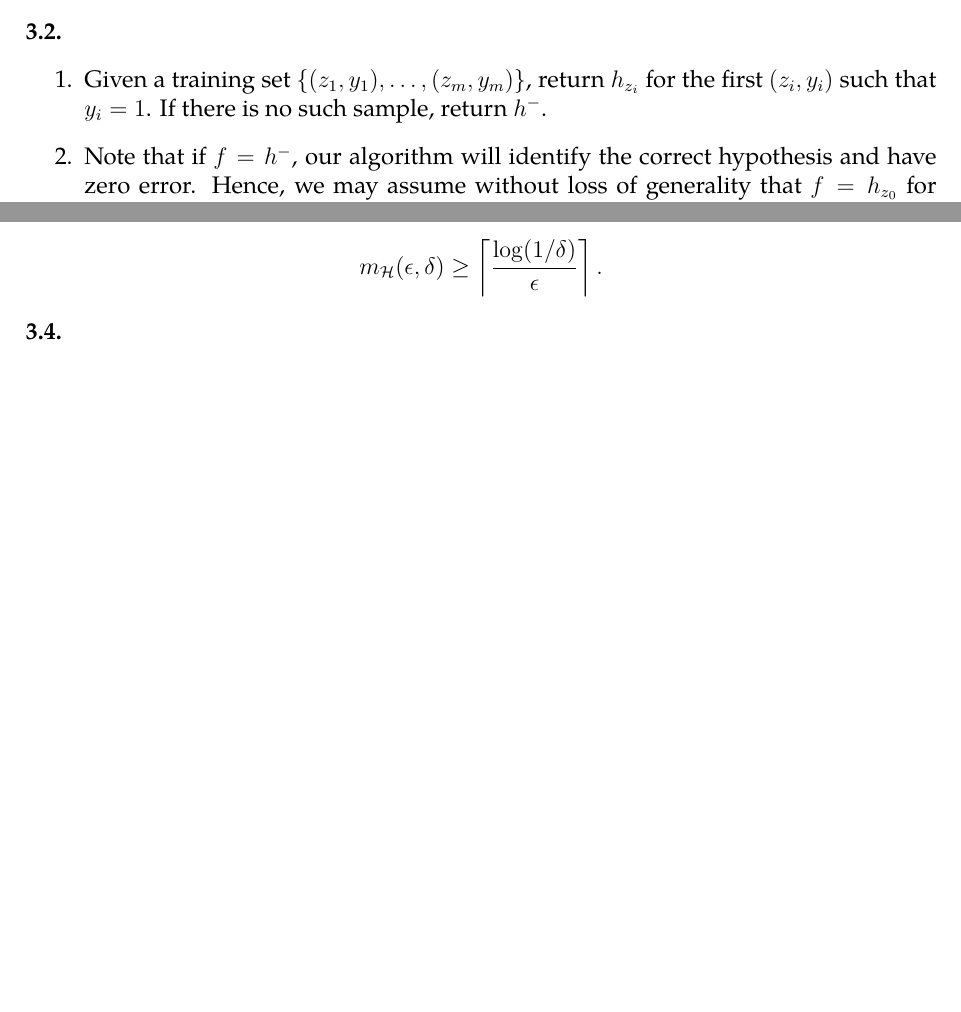
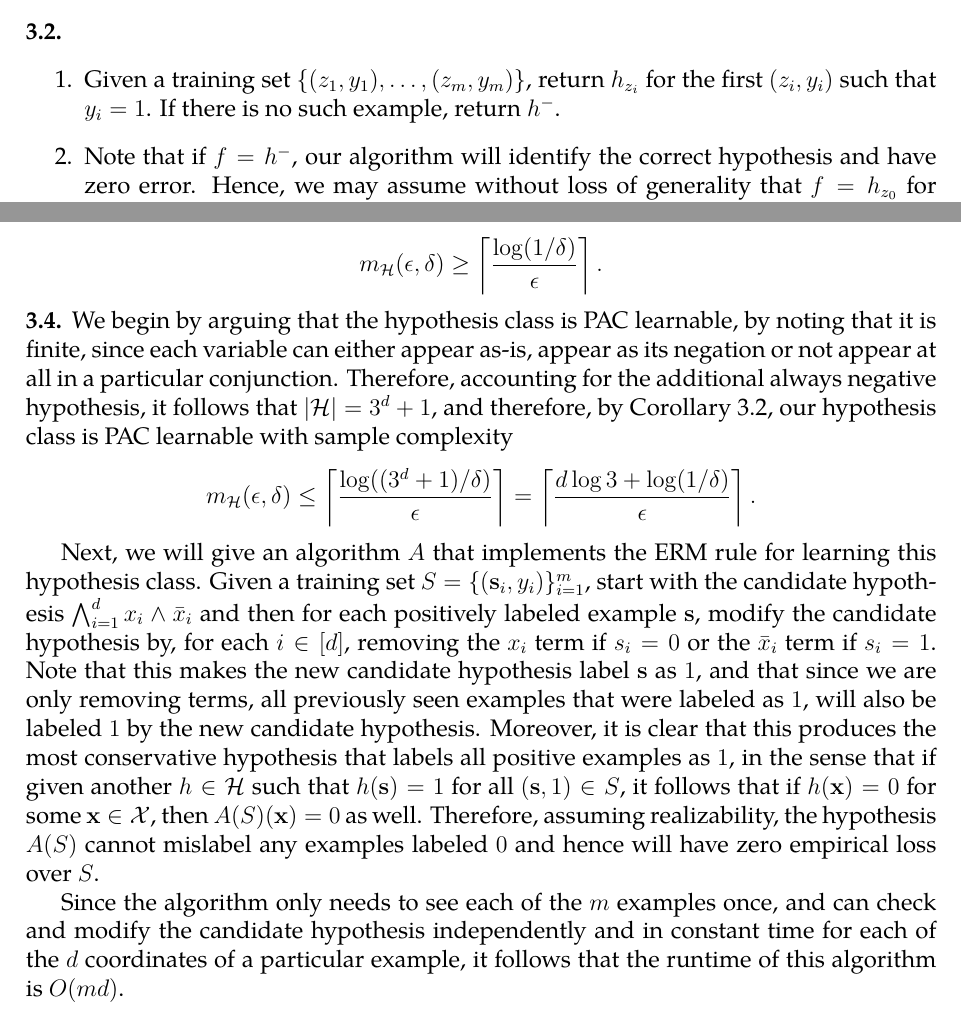
Before and after one commit to dtrifuno/understanding-machine-learning-solutions, a LaTeX thesis (main.tex, which reads part1/ch03.tex): two parts of pages 6 and 7 of 39 before the commit and two parts of pages 6 and 7 of 40 after it, joined at a grey line, cut so that both start at the same text, the shorter picture padded with empty space. Compiled offline with pdfLaTeX.

Commit message:
Add Exercise 3.4

```diff
--- a/part1/ch03.tex
+++ b/part1/ch03.tex
@@ -33,7 +33,7 @@
     \item[]
     \item Given a training set $\{(z_1, y_1), \ldots, (z_m, y_m)\}$,
           return $h_{z_i}$ for the first $(z_i, y_i)$ such that $y_i=1$.
-          If there is no such sample, return $h^-$.
+          If there is no such example, return $h^-$.
     \item Note that if $f=h^-$, our algorithm will identify the correct
           hypothesis and have zero error. Hence, we may assume without loss of
           generality that $f=h_{z_0}$ for some $z_0\in\X$. In this case, our
@@ -94,6 +94,39 @@
 \end{ex}
 
 \begin{ex}
+  We begin by arguing that the hypothesis class is PAC learnable, by noting that
+  it is finite, since each variable can either appear as-is, appear as its
+  negation or not appear at all in a particular conjunction. Therefore,
+  accounting for the additional always negative hypothesis, it follows that
+  $|\H|=3^d+1$, and therefore, by Corollary 3.2, our hypothesis class is PAC
+  learnable with sample complexity
+  \[
+    m_\H(\epsilon,\delta)\leq
+    \left\lceil\frac{\log((3^d+1)/\delta)}{\epsilon}\right\rceil
+    =\left\lceil\frac{d\log{3}+\log(1/\delta)}{\epsilon}\right\rceil.
+  \]
+
+  Next, we will give an algorithm $A$ that implements the ERM rule for learning
+  this hypothesis class. Given a training set $S=\{(\vec{s}_i, y_i)\}_{i=1}^m$,
+  start with the candidate hypothesis
+  $\bigwedge_{i=1}^d x_i\wedge \bar{x}_i$ and then for each positively labeled
+  example $\vec{s}$, modify the candidate hypothesis by, for each $i\in[d]$,
+  removing the $x_i$ term if $s_i=0$ or the $\bar{x}_i$ term if $s_i=1$.
+  Note that this makes the new candidate hypothesis label $\vec{s}$ as
+  $1$, and that since we are only removing terms, all previously seen examples
+  that were labeled as $1$, will also be labeled $1$ by the new
+  candidate hypothesis. Moreover, it is clear that this produces the most
+  conservative hypothesis that labels all positive examples as $1$, in the sense
+  that if given another $h\in \H$ such that $h(\vec{s})=1$ for all
+  $(\vec{s},1)\in S$, it follows that if $h(\x)=0$ for some $\x\in\X$, then
+  $A(S)(\x)=0$ as well. Therefore, assuming realizability, the hypothesis $A(S)$
+  cannot mislabel any examples labeled $0$ and hence will have zero empirical
+  loss over $S$.
+
+  Since the algorithm only needs to see each of the $m$ examples once, and can
+  check and modify the candidate hypothesis independently and in constant time
+  for each of the $d$ coordinates of a particular example, it follows that the
+  runtime of this algorithm is $O(md)$.
 \end{ex}
 
 \begin{ex}
```
